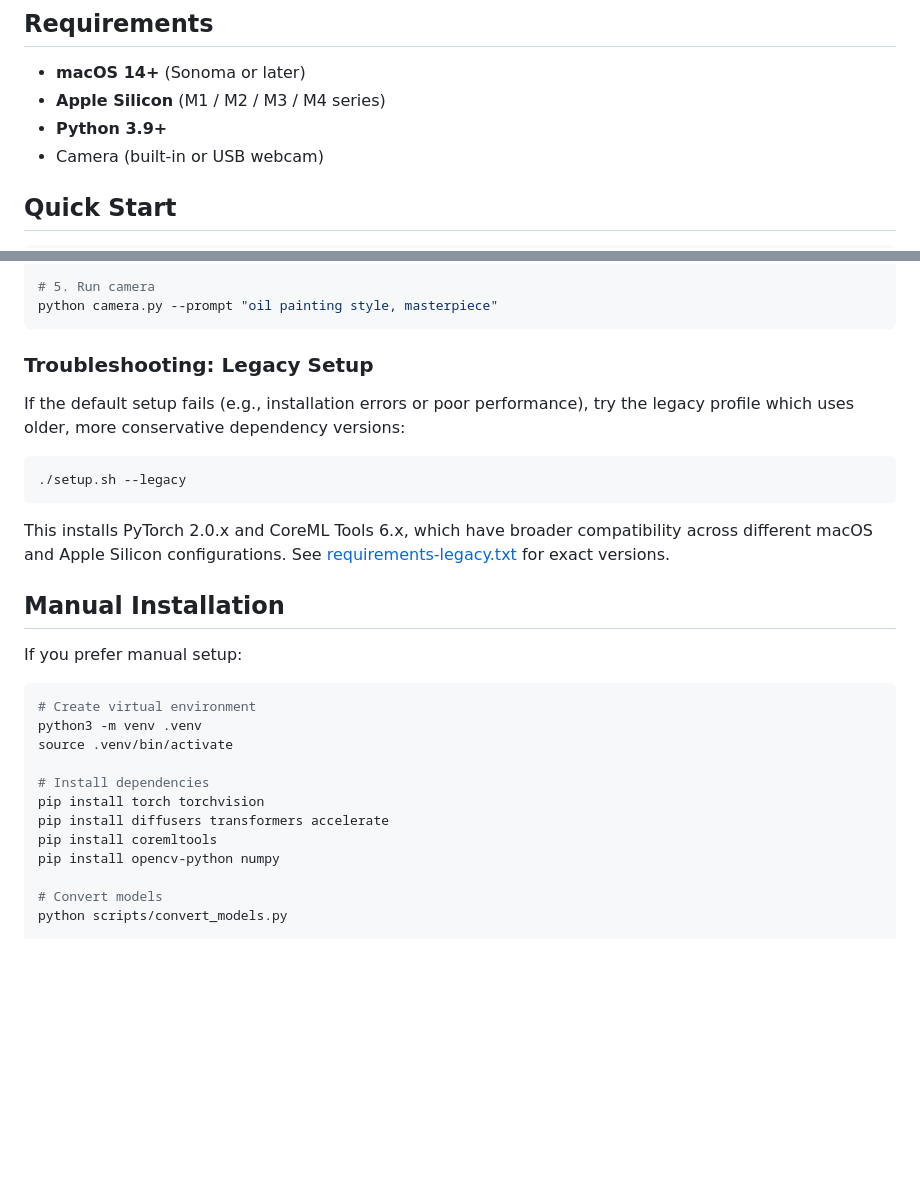
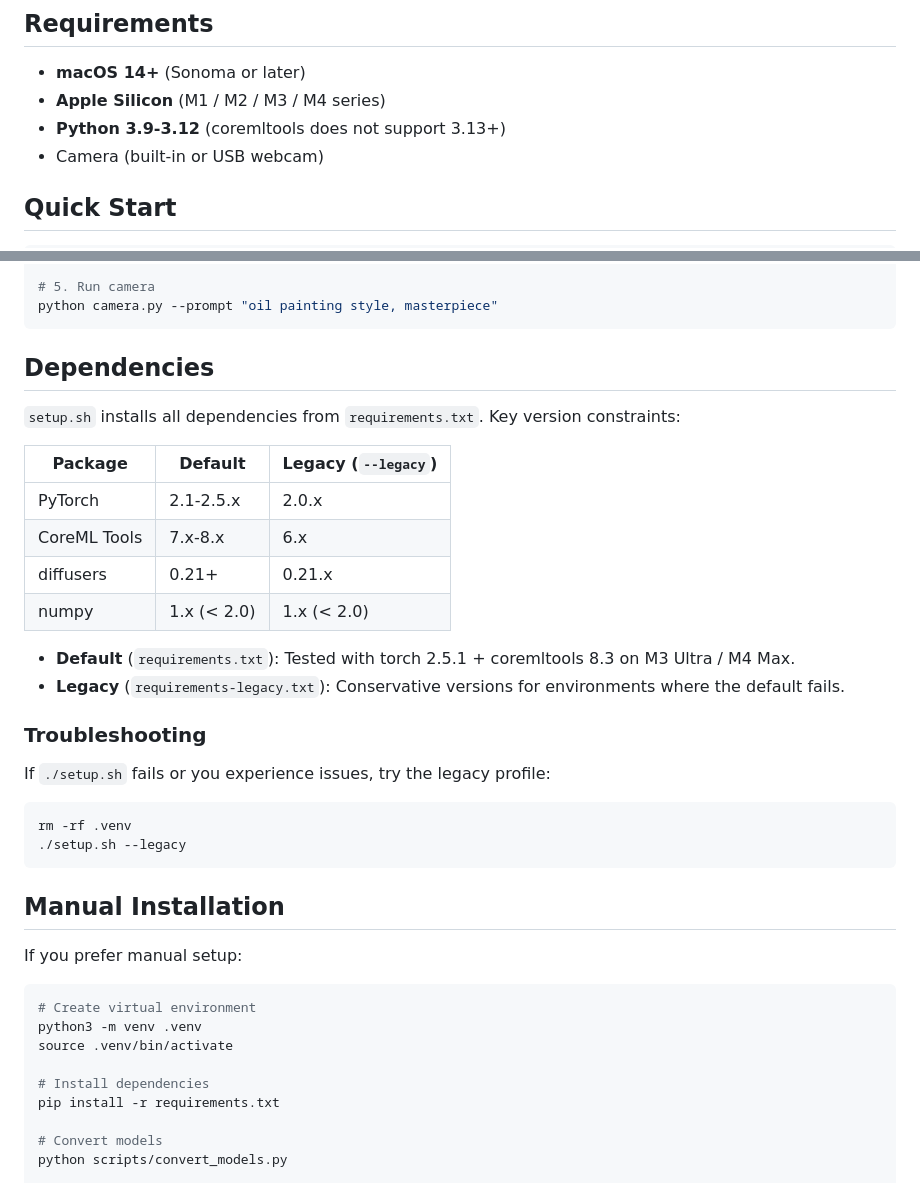
Before and after one commit to ochyai/streamdiffusion-mac, a Markdown page: README.md, 2 parts joined by grey strips. GitHub-like rendering; blank space fills up the shorter version.

Commit message:
Update README with dependency table and setup instructions
- Add Dependencies section with version table (default vs legacy)
- Fix Python version requirement to 3.9-3.12 (coremltools limitation)
- Update Manual Installation to use pip install -r requirements.txt

Co-Authored-By: Claude Opus 4.6 <noreply@anthropic.com>

````diff
--- a/README.md
+++ b/README.md
@@ -8,7 +8,7 @@ Real-time camera image-to-image transformation using diffusion models on Apple S
 
 - **macOS 14+** (Sonoma or later)
 - **Apple Silicon** (M1 / M2 / M3 / M4 series)
-- **Python 3.9+**
+- **Python 3.9-3.12** (coremltools does not support 3.13+)
 - Camera (built-in or USB webcam)
 
 ## Quick Start
@@ -32,15 +32,28 @@ python scripts/convert_models.py
 python camera.py --prompt "oil painting style, masterpiece"
 ```
 
-### Troubleshooting: Legacy Setup
+## Dependencies
 
-If the default setup fails (e.g., installation errors or poor performance), try the legacy profile which uses older, more conservative dependency versions:
+`setup.sh` installs all dependencies from `requirements.txt`. Key version constraints:
+
+| Package | Default | Legacy (`--legacy`) |
+|---------|---------|---------------------|
+| PyTorch | 2.1-2.5.x | 2.0.x |
+| CoreML Tools | 7.x-8.x | 6.x |
+| diffusers | 0.21+ | 0.21.x |
+| numpy | 1.x (< 2.0) | 1.x (< 2.0) |
+
+- **Default** (`requirements.txt`): Tested with torch 2.5.1 + coremltools 8.3 on M3 Ultra / M4 Max.
+- **Legacy** (`requirements-legacy.txt`): Conservative versions for environments where the default fails.
+
+### Troubleshooting
+
+If `./setup.sh` fails or you experience issues, try the legacy profile:
 
 ```bash
+rm -rf .venv
 ./setup.sh --legacy
 ```
-
-This installs PyTorch 2.0.x and CoreML Tools 6.x, which have broader compatibility across different macOS and Apple Silicon configurations. See [requirements-legacy.txt](requirements-legacy.txt) for exact versions.
 
 ## Manual Installation
 
@@ -52,10 +65,7 @@ python3 -m venv .venv
 source .venv/bin/activate
 
 # Install dependencies
-pip install torch torchvision
-pip install diffusers transformers accelerate
-pip install coremltools
-pip install opencv-python numpy
+pip install -r requirements.txt
 
 # Convert models
 python scripts/convert_models.py
````
